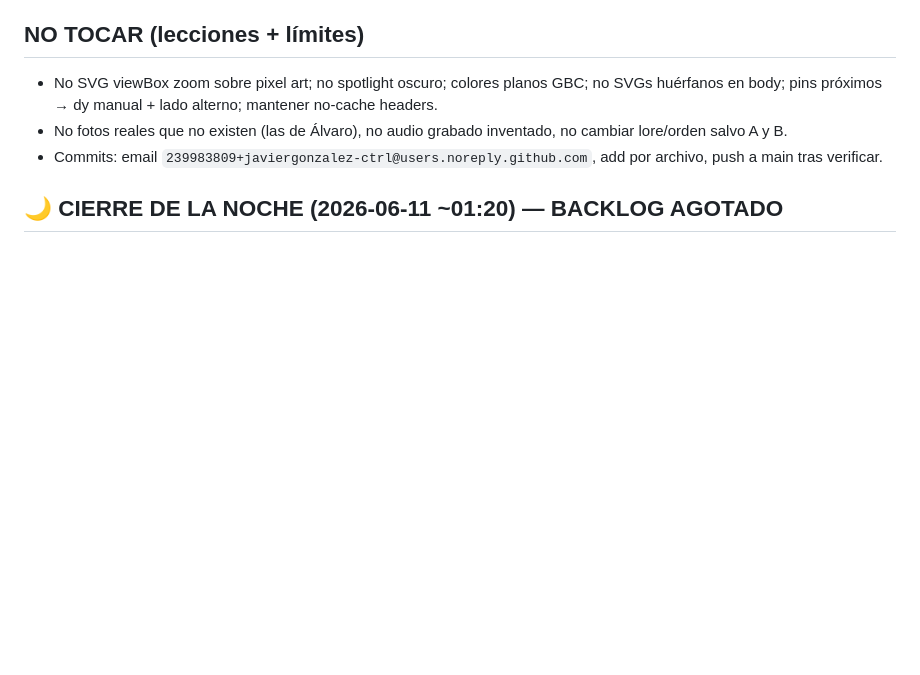
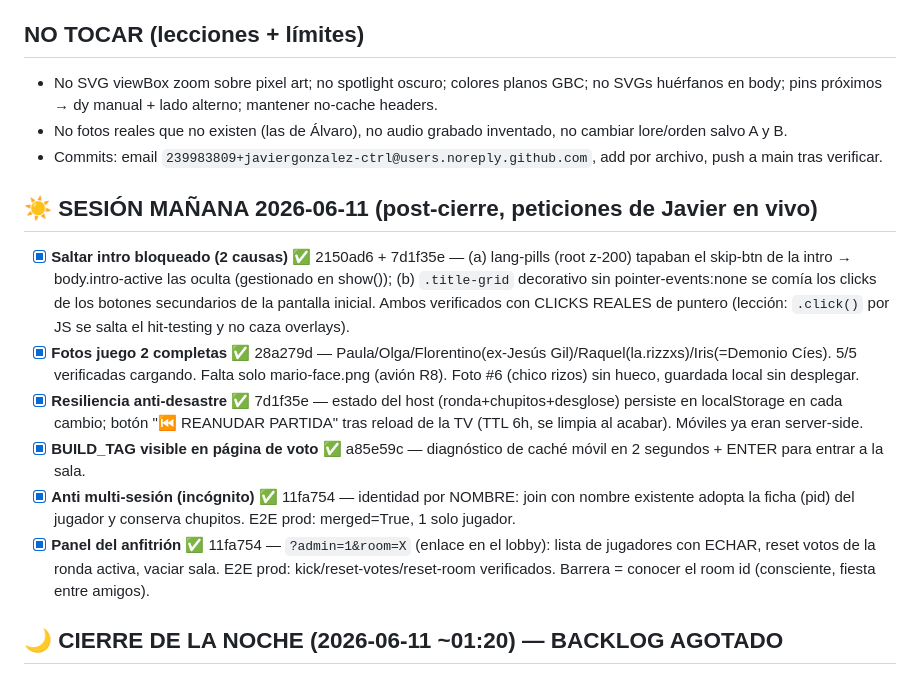
Before and after one commit to javiergonzalez-ctrl/despedida-mario-africa, a Markdown page: AUDITORIA.md, the part around the change. GitHub-like rendering; blank space fills up the shorter version.

Commit message:
Audit: morning session log (skip-intro overlays, game-2 photos, host resilience, name-identity join, admin panel)

```diff
--- a/AUDITORIA.md
+++ b/AUDITORIA.md
@@ -73,6 +73,14 @@
 - No fotos reales que no existen (las de Álvaro), no audio grabado inventado, no cambiar lore/orden salvo A y B.
 - Commits: email `239983809+javiergonzalez-ctrl@users.noreply.github.com`, add por archivo, push a main tras verificar.
 
+## ☀️ SESIÓN MAÑANA 2026-06-11 (post-cierre, peticiones de Javier en vivo)
+- [x] **Saltar intro bloqueado (2 causas)** ✅ 2150ad6 + 7d1f35e — (a) lang-pills (root z-200) tapaban el skip-btn de la intro → body.intro-active las oculta (gestionado en show()); (b) `.title-grid` decorativo sin pointer-events:none se comía los clicks de los botones secundarios de la pantalla inicial. Ambos verificados con CLICKS REALES de puntero (lección: `.click()` por JS se salta el hit-testing y no caza overlays).
+- [x] **Fotos juego 2 completas** ✅ 28a279d — Paula/Olga/Florentino(ex-Jesús Gil)/Raquel(la.rizzxs)/Iris(=Demonio Cíes). 5/5 verificadas cargando. Falta solo mario-face.png (avión R8). Foto #6 (chico rizos) sin hueco, guardada local sin desplegar.
+- [x] **Resiliencia anti-desastre** ✅ 7d1f35e — estado del host (ronda+chupitos+desglose) persiste en localStorage en cada cambio; botón "⏮ REANUDAR PARTIDA" tras reload de la TV (TTL 6h, se limpia al acabar). Móviles ya eran server-side.
+- [x] **BUILD_TAG visible en página de voto** ✅ a85e59c — diagnóstico de caché móvil en 2 segundos + ENTER para entrar a la sala.
+- [x] **Anti multi-sesión (incógnito)** ✅ 11fa754 — identidad por NOMBRE: join con nombre existente adopta la ficha (pid) del jugador y conserva chupitos. E2E prod: merged=True, 1 solo jugador.
+- [x] **Panel del anfitrión** ✅ 11fa754 — `?admin=1&room=X` (enlace en el lobby): lista de jugadores con ECHAR, reset votos de la ronda activa, vaciar sala. E2E prod: kick/reset-votes/reset-room verificados. Barrera = conocer el room id (consciente, fiesta entre amigos).
+
 ## 🌙 CIERRE DE LA NOCHE (2026-06-11 ~01:20) — BACKLOG AGOTADO
 
 **Hecho y en prod** (d28d482 → último): P0.1 juego fantasma · P0.2 toast pegado · P1.A quiz revert · P1.B Millonario R11 + API choice 0..3 + fix activeRound · P1.C rhythm receptores DDR · P1.D mapa aventura · P1.E intro 61s→32s · P1.F skip mata corrutina · P1.G controles HUD ↻/✕ · P2.1/2.3/2.4 polish · P3.1 rush Lagos · P3.2 E2E prod · P4.1-3 copys · P5.2 BACKEND_ENABLED.
```
